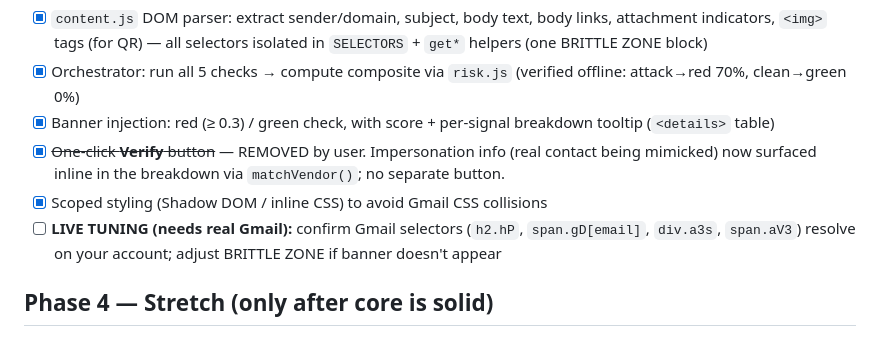
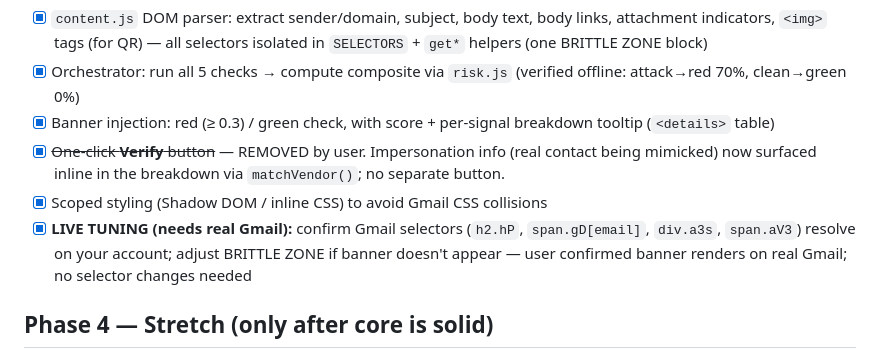
Before and after one commit to darHH/MailSentry, a Markdown page: TODO.md, the part around the change. Drawn GitHub-style.

```diff
--- a/TODO.md
+++ b/TODO.md
@@ -54,7 +54,7 @@
 - [x] Banner injection: red (≥ 0.3) / green check, with score + per-signal breakdown tooltip (`<details>` table)
 - [x] ~~One-click **Verify** button~~ — REMOVED by user. Impersonation info (real contact being mimicked) now surfaced inline in the breakdown via `matchVendor()`; no separate button.
 - [x] Scoped styling (Shadow DOM / inline CSS) to avoid Gmail CSS collisions
-- [ ] **LIVE TUNING (needs real Gmail):** confirm Gmail selectors (`h2.hP`, `span.gD[email]`, `div.a3s`, `span.aV3`) resolve on your account; adjust BRITTLE ZONE if banner doesn't appear
+- [x] **LIVE TUNING (needs real Gmail):** confirm Gmail selectors (`h2.hP`, `span.gD[email]`, `div.a3s`, `span.aV3`) resolve on your account; adjust BRITTLE ZONE if banner doesn't appear — user confirmed banner renders on real Gmail; no selector changes needed
 
 ## Phase 4 — Stretch (only after core is solid)
 
```
Also changed, not shown: CONTEXT.md (+2 -2 lines).
